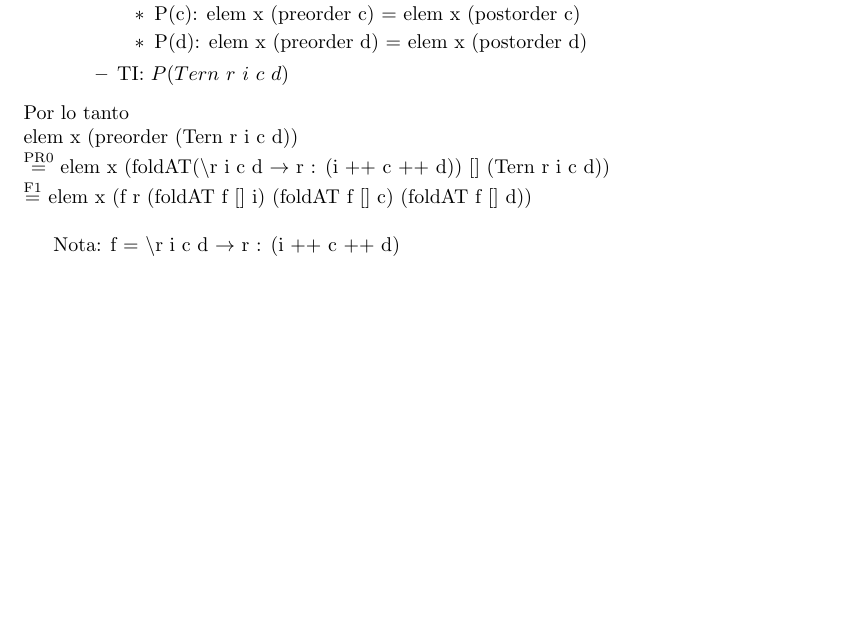
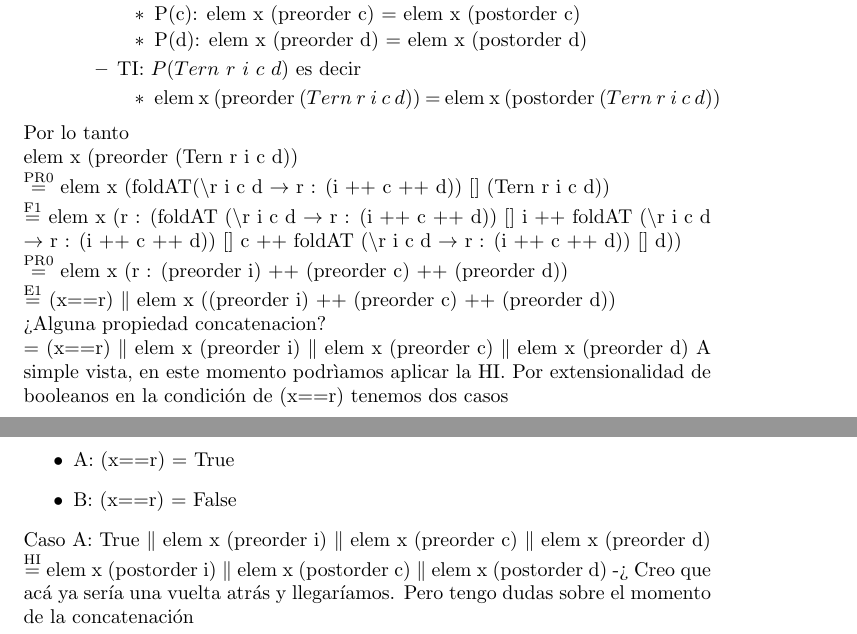
Before and after one commit to JuanHuisi/TP-PLP, a LaTeX document (9.tex): part of page 2 of 2 before the commit and two parts of pages 2 and 3 of 3 after it, the two joined at a grey line, cut so that both start at the same text, the shorter picture padded with empty space. Compiled offline with pdfLaTeX.

Commit message:
add: dejo duda anotada

```diff
--- a/9.tex
+++ b/9.tex
@@ -74,16 +74,26 @@ Recordemos que para poder hacer inducción sobre listas necesitamos predicar ace
             \item P(c): elem x (preorder c) = elem x (postorder c)
             \item P(d): elem x (preorder d) = elem x (postorder d)
         \end{itemize}
-        \item TI: $P(Tern \ r \ i \ c \ d)$
+        \item TI: $P(Tern \ r \ i \ c \ d)$ es decir
+        \begin{itemize}
+        \item elem x (preorder $(Tern \ r \ i \ c \ d)$) = elem x (postorder $(Tern \ r \ i \ c \ d)$)
+        \end{itemize}
     \end{itemize}
 \end{itemize}
 Por lo tanto \\
 elem x (preorder (Tern r i c d)) \\
 $\streq{PR0}$ elem x (foldAT($\backslash$r i c d $\rightarrow$ r : (i ++ c ++ d)) [] (Tern r i c d)) \\
-$\streq{F1}$ elem x (f r (foldAT f [] i) (foldAT f [] c) (foldAT f [] d)) \\
-
-Nota: f = $\backslash$r i c d $\rightarrow$ r : (i ++ c ++ d)
-
+$\streq{F1}$ elem x (r : (foldAT ($\backslash$r i c d $\rightarrow$ r : (i ++ c ++ d)) [] i ++ foldAT ($\backslash$r i c d $\rightarrow$ r : (i ++ c ++ d)) [] c ++ foldAT ($\backslash$r i c d $\rightarrow$ r : (i ++ c ++ d)) [] d)) \\
+$\streq{PR0}$ elem x (r : (preorder i) ++ (preorder c) ++ (preorder d)) \\
+$\streq{E1}$ (x==r) $\|$ elem x ((preorder i) ++ (preorder c) ++ (preorder d)) \\
+¿Alguna propiedad concatenacion? \\
+= (x==r) $\|$ elem x (preorder i) $\|$ elem x (preorder c) $\|$ elem x (preorder d)
+A simple vista, en este momento podrìamos aplicar la HI. Por extensionalidad de booleanos en la condición de (x==r) tenemos dos casos
+\begin{itemize}
+\item A: (x==r) = True
+\item B: (x==r) = False
+\end{itemize}
+Caso A: True $\|$ elem x (preorder i) $\|$ elem x (preorder c) $\|$ elem x (preorder d) $\streq{HI}$ elem x (postorder i) $\|$ elem x (postorder c)  $\|$ elem x (postorder d) -> Creo que acá ya sería una vuelta atrás y llegaríamos. Pero tengo dudas sobre el momento de la concatenación
 
 
 
```
Also changed, not shown: 9.pdf, 4 other files.
